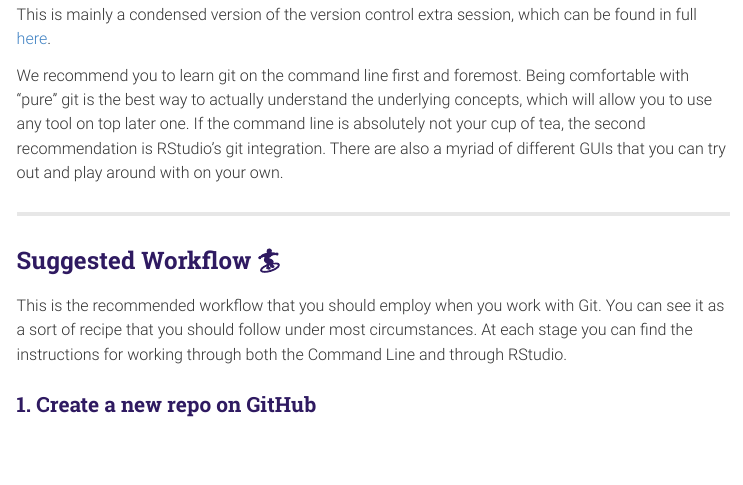
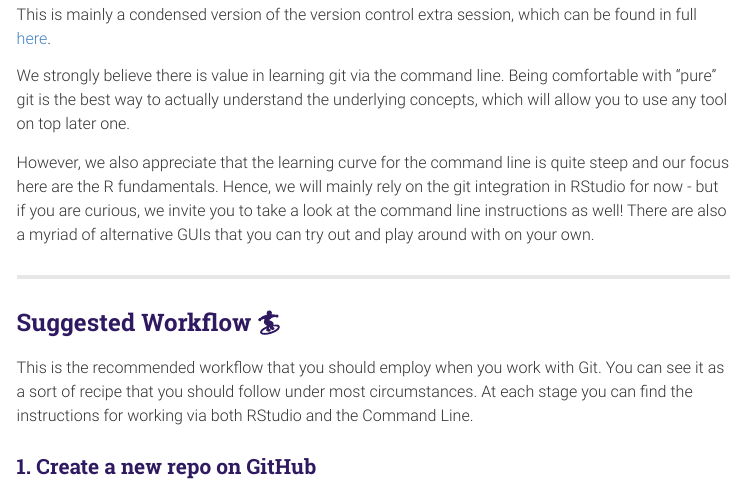
Before and after one commit to intro-to-data-science-26/labs, an R Markdown document (01_intro/1-intro-lab.Rmd): the page in a window 1100 px wide, from 4860 px down. The pictures show the output file 01_intro/1-intro-lab.html that the author committed with the source, opened offline; menus at the side of the page are left out; long lines of code are wrapped.

Commit message:
Promote RStudio git integration over CLI

```diff
--- a/01_intro/1-intro-lab.Rmd
+++ b/01_intro/1-intro-lab.Rmd
@@ -177,13 +177,15 @@ Why should you care about git?
 
 This is mainly a condensed version of the version control extra session, which can be found in full [here](https://raw.githack.com/intro-to-data-science-26/labs/main/00_version-control/0-git.html).
 
-We recommend you to learn git on the command line first and foremost. Being comfortable with "pure" git is the best way to actually understand the underlying concepts, which will allow you to use any tool on top later one. If the command line is absolutely not your cup of tea, the second recommendation is RStudio's git integration. There are also a myriad of different GUIs that you can try out and play around with on your own.
+We strongly believe there is value in learning git via the command line. Being comfortable with "pure" git is the best way to actually understand the underlying concepts, which will allow you to use any tool on top later one.
+
+However, we also appreciate that the learning curve for the command line is quite steep and our focus here are the R fundamentals. Hence, we will mainly rely on the git integration in RStudio for now - but if you are curious, we invite you to take a look at the command line instructions as well! There are also a myriad of alternative GUIs that you can try out and play around with on your own.
 
 ---
 
 ## Suggested Workflow `r emo::ji("surfer")`
 
-This is the recommended workflow that you should employ when you work with Git. You can see it as a sort of recipe that you should follow under most circumstances. At each stage you can find the instructions for working through both the Command Line and through RStudio.
+This is the recommended workflow that you should employ when you work with Git. You can see it as a sort of recipe that you should follow under most circumstances. At each stage you can find the instructions for working via both RStudio and the Command Line.
 
 ### 1. Create a new repo on GitHub
 
```
Also changed, not shown: 01_intro/1-intro-lab.html.
